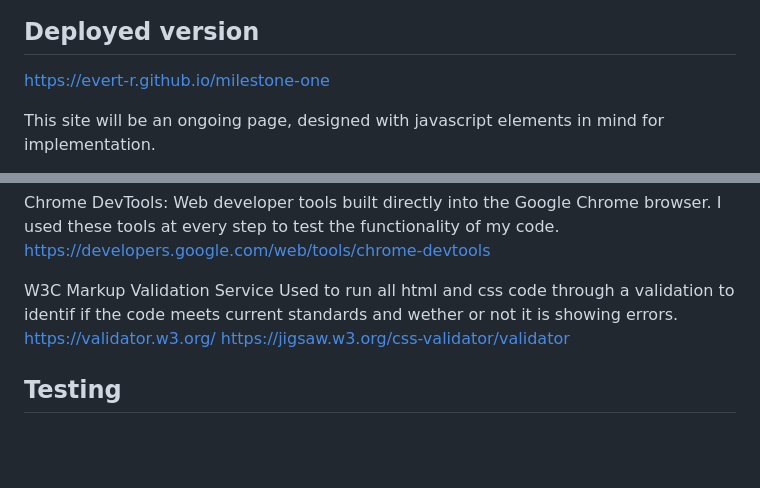
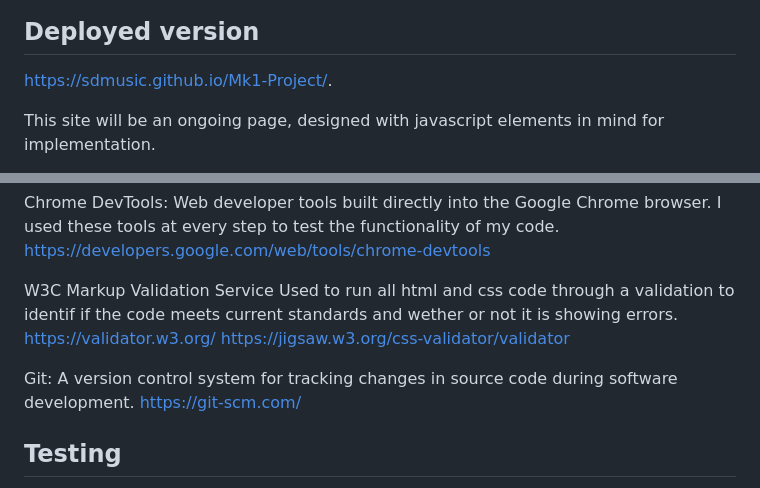
Before and after one commit to Code-Institute-Submissions/Mk1-Project, a Markdown page: README.md, 2 parts joined by grey strips. GitHub-like rendering; blank space fills up the shorter version.

```diff
--- a/README.md
+++ b/README.md
@@ -4,7 +4,7 @@
 
 ## Deployed version
 
-https://evert-r.github.io/milestone-one
+https://sdmusic.github.io/Mk1-Project/.
 
 This site will be an ongoing page, designed with javascript elements in  mind for implementation.
 
@@ -81,6 +81,9 @@ Chrome DevTools: Web developer tools built directly into the Google Chrome brows
 
 W3C Markup Validation Service Used to run all html and css code through a validation to identif if the code meets current standards and wether or not it is showing errors. https://validator.w3.org/ https://jigsaw.w3.org/css-validator/validator
 
+Git: A version control system for tracking changes in source code during software development. https://git-scm.com/
+
+
 ## Testing
 
 I used http://ami.responsivedesign.is/ (source for top picture) to see how the site displays on ranging devices and their viewports, all pages, links, icons performed as expected on all devices.
```
Also changed, not shown: assets/images/logo.jpg (renamed from assets/images/logo2.jpg), 8 other files.
